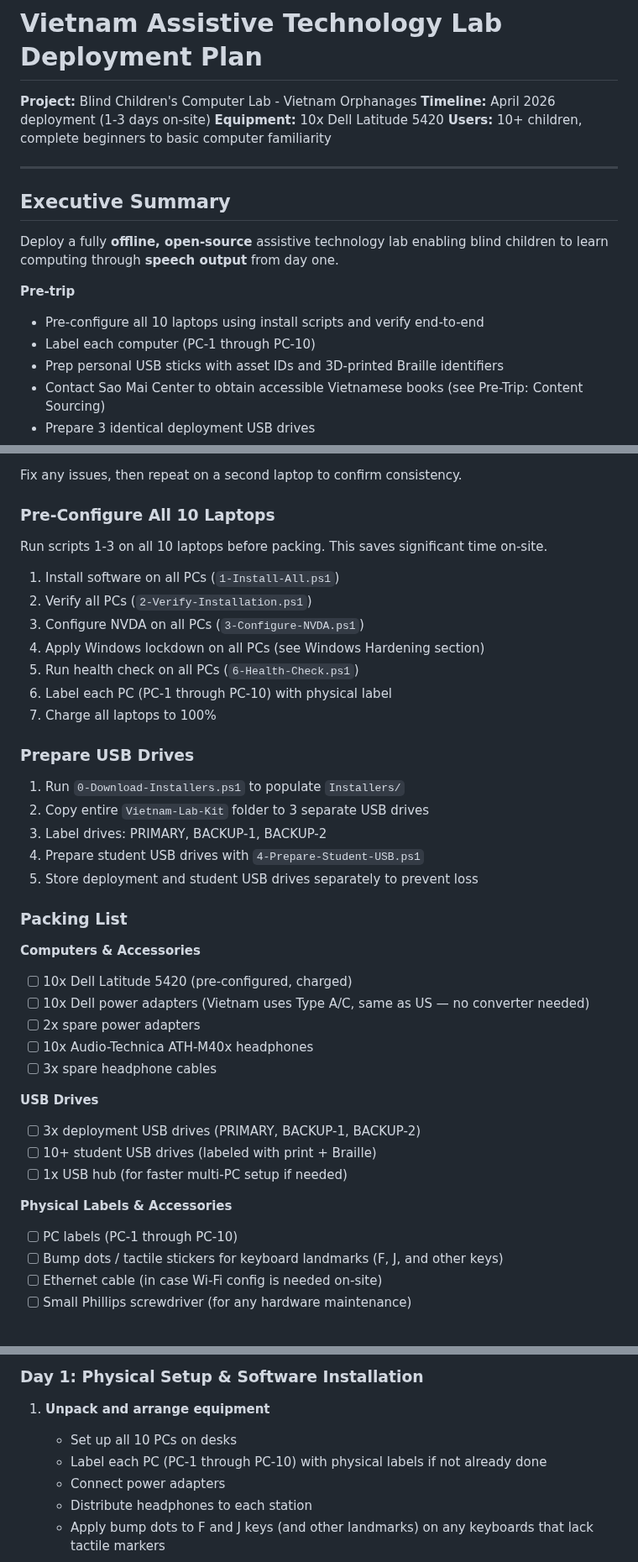
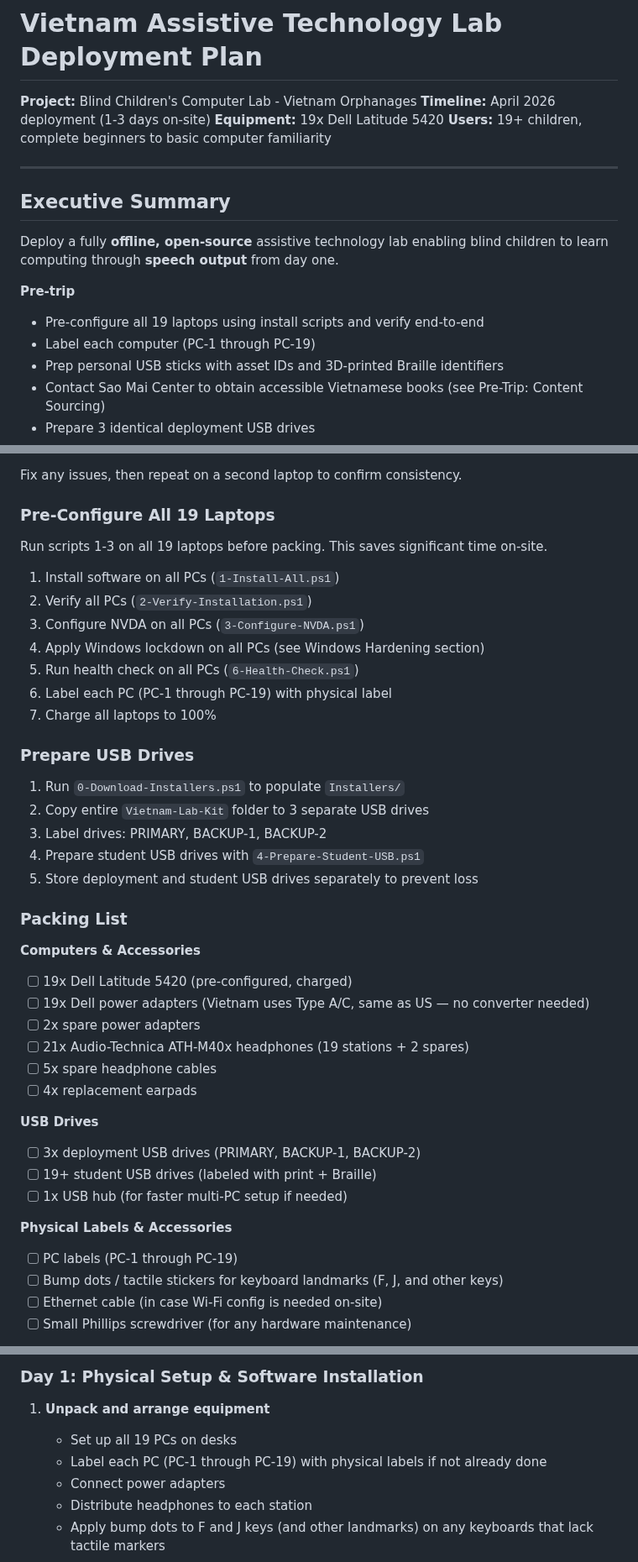
Before and after one commit to andrewle8/vietnam-assistive-tech-lab, a Markdown page: Documentation/Deployment-Plan.md, 3 parts joined by grey strips. Shown at 84% size. Rendered like a GitHub page.

Commit message:
Update deployment plan: 19 laptops, 21 headphones

```diff
--- a/Documentation/Deployment-Plan.md
+++ b/Documentation/Deployment-Plan.md
@@ -2,8 +2,8 @@
 
 **Project:** Blind Children's Computer Lab - Vietnam Orphanages
 **Timeline:** April 2026 deployment (1-3 days on-site)
-**Equipment:** 10x Dell Latitude 5420
-**Users:** 10+ children, complete beginners to basic computer familiarity
+**Equipment:** 19x Dell Latitude 5420
+**Users:** 19+ children, complete beginners to basic computer familiarity
 
 ---
 
@@ -12,8 +12,8 @@
 Deploy a fully **offline, open-source** assistive technology lab enabling blind children to learn computing through **speech output** from day one.
 
 **Pre-trip**
-- Pre-configure all 10 laptops using install scripts and verify end-to-end
-- Label each computer (PC-1 through PC-10)
+- Pre-configure all 19 laptops using install scripts and verify end-to-end
+- Label each computer (PC-1 through PC-19)
 - Prep personal USB sticks with asset IDs and 3D-printed Braille identifiers
 - Contact Sao Mai Center to obtain accessible Vietnamese books (see Pre-Trip: Content Sourcing)
 - Prepare 3 identical deployment USB drives
@@ -90,16 +90,16 @@ Run the entire deployment process on one laptop to verify:
 
 Fix any issues, then repeat on a second laptop to confirm consistency.
 
-### Pre-Configure All 10 Laptops
+### Pre-Configure All 19 Laptops
 
-Run scripts 1-3 on all 10 laptops before packing. This saves significant time on-site.
+Run scripts 1-3 on all 19 laptops before packing. This saves significant time on-site.
 
 1. Install software on all PCs (`1-Install-All.ps1`)
 2. Verify all PCs (`2-Verify-Installation.ps1`)
 3. Configure NVDA on all PCs (`3-Configure-NVDA.ps1`)
 4. Apply Windows lockdown on all PCs (see Windows Hardening section)
 5. Run health check on all PCs (`6-Health-Check.ps1`)
-6. Label each PC (PC-1 through PC-10) with physical label
+6. Label each PC (PC-1 through PC-19) with physical label
 7. Charge all laptops to 100%
 
 ### Prepare USB Drives
@@ -113,19 +113,20 @@ Run scripts 1-3 on all 10 laptops before packing. This saves significant time on
 ### Packing List
 
 **Computers & Accessories**
-- [ ] 10x Dell Latitude 5420 (pre-configured, charged)
-- [ ] 10x Dell power adapters (Vietnam uses Type A/C, same as US — no converter needed)
+- [ ] 19x Dell Latitude 5420 (pre-configured, charged)
+- [ ] 19x Dell power adapters (Vietnam uses Type A/C, same as US — no converter needed)
 - [ ] 2x spare power adapters
-- [ ] 10x Audio-Technica ATH-M40x headphones
-- [ ] 3x spare headphone cables
+- [ ] 21x Audio-Technica ATH-M40x headphones (19 stations + 2 spares)
+- [ ] 5x spare headphone cables
+- [ ] 4x replacement earpads
 
 **USB Drives**
 - [ ] 3x deployment USB drives (PRIMARY, BACKUP-1, BACKUP-2)
-- [ ] 10+ student USB drives (labeled with print + Braille)
+- [ ] 19+ student USB drives (labeled with print + Braille)
 - [ ] 1x USB hub (for faster multi-PC setup if needed)
 
 **Physical Labels & Accessories**
-- [ ] PC labels (PC-1 through PC-10)
+- [ ] PC labels (PC-1 through PC-19)
 - [ ] Bump dots / tactile stickers for keyboard landmarks (F, J, and other keys)
 - [ ] Ethernet cable (in case Wi-Fi config is needed on-site)
 - [ ] Small Phillips screwdriver (for any hardware maintenance)
@@ -141,8 +142,8 @@ Run scripts 1-3 on all 10 laptops before packing. This saves significant time on
 ### Day 1: Physical Setup & Software Installation
 
 1. **Unpack and arrange equipment**
-   - Set up all 10 PCs on desks
-   - Label each PC (PC-1 through PC-10) with physical labels if not already done
+   - Set up all 19 PCs on desks
+   - Label each PC (PC-1 through PC-19) with physical labels if not already done
    - Connect power adapters
    - Distribute headphones to each station
    - Apply bump dots to F and J keys (and other landmarks) on any keyboards that lack tactile markers
```
Also changed, not shown: other parts of Documentation/Deployment-Plan.md (+4 -4 lines).
